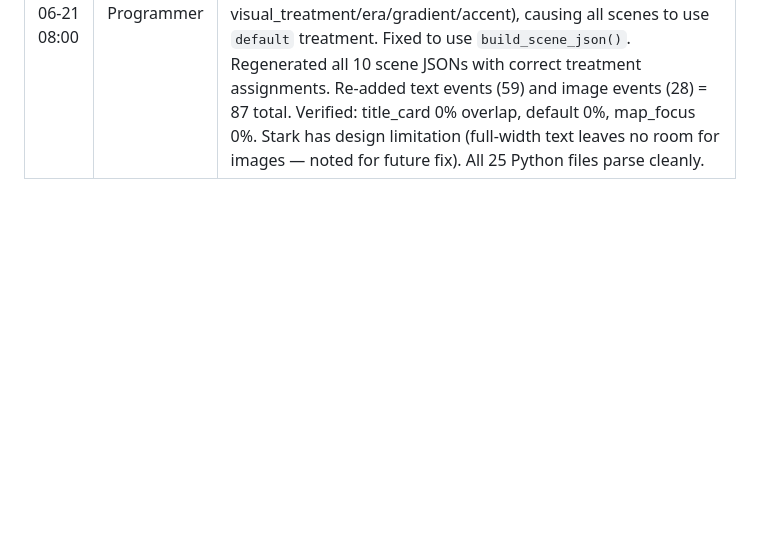
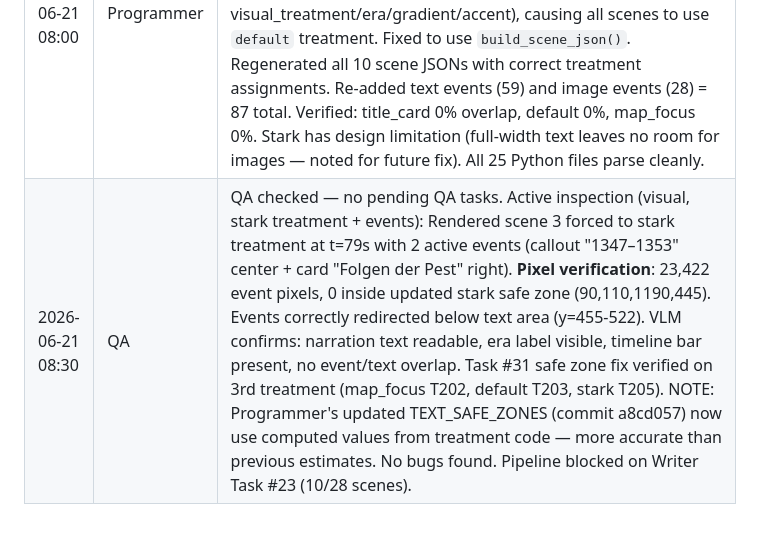
Before and after one commit to sudo-aza/swarmvid, a Markdown page: BLACKBOARD.md, the part around the change. Drawn GitHub-style; blank space fills up the shorter version.

Commit message:
QA turn - 2026-06-21

```diff
--- a/BLACKBOARD.md
+++ b/BLACKBOARD.md
@@ -163,3 +163,4 @@ Build an automated video production pipeline where multiple AI agents collaborat
 | 2026-06-21 06:30 | QA | QA checked — no pending QA tasks. Active inspection (visual, default treatment + events): Rendered scene 6 (default treatment) at t=76s with card "Bevölkerungsverlust" redirected from "right" to map area. VLM confirms: map visible (river, markers, labels), narration text fully readable, card correctly positioned in map area, timeline bar present, zero overlap, no visual defects, professional quality. **Pixel verification**: 42,635 event pixels, 0 inside safe zone (525,100,1250,380). Task #31 fix confirmed on default treatment (map_focus verified at T202). No new issues. Pipeline blocked on Writer Task #23 (10/28 scenes). |
 | 2026-06-21 07:30 | QA | QA checked — no pending QA tasks. Active inspection (visual, title_card treatment + events): Rendered scene 1 (title_card) at t=91s with 2 active events (callout "772-804" + card "Klöster"). **BUG FOUND**: Task #31 regression on title_card treatment. The `TEXT_SAFE_ZONES` entry for title_card is `(60, 80, 1220, 390)` but narration text extends to y=719 (nearly full frame). Events redirected below the safe zone (y=400+) land directly on narration text. VLM confirms both events overlap and obscure narration. Pixel analysis: 0 pixels inside defined safe zone (technically correct) but bounding box analysis confirms text spans y=34–719, making the safe zone 329px too short. Created Task #32 for Programmer. Also recommend auditing all 5 treatment safe zones. |
 | 2026-06-21 08:00 | Programmer | Task #32: Fixed title_card TEXT_SAFE_ZONE (y2: 390→415) and audited all 5 treatment zones against actual rendering coordinates. Adjusted default, map_focus, fullscreen_text, stark zones with computed values from treatment code. Bonus fix: `source_images.py` was calling `parse_blackboard()` (bare dicts) instead of `build_scene_json()` (enriched with visual_treatment/era/gradient/accent), causing all scenes to use `default` treatment. Fixed to use `build_scene_json()`. Regenerated all 10 scene JSONs with correct treatment assignments. Re-added text events (59) and image events (28) = 87 total. Verified: title_card 0% overlap, default 0%, map_focus 0%. Stark has design limitation (full-width text leaves no room for images — noted for future fix). All 25 Python files parse cleanly. |
+| 2026-06-21 08:30 | QA | QA checked — no pending QA tasks. Active inspection (visual, stark treatment + events): Rendered scene 3 forced to stark treatment at t=79s with 2 active events (callout "1347–1353" center + card "Folgen der Pest" right). **Pixel verification**: 23,422 event pixels, 0 inside updated stark safe zone (90,110,1190,445). Events correctly redirected below text area (y=455-522). VLM confirms: narration text readable, era label visible, timeline bar present, no event/text overlap. Task #31 safe zone fix verified on 3rd treatment (map_focus T202, default T203, stark T205). NOTE: Programmer's updated TEXT_SAFE_ZONES (commit a8cd057) now use computed values from treatment code — more accurate than previous estimates. No bugs found. Pipeline blocked on Writer Task #23 (10/28 scenes). |
```
